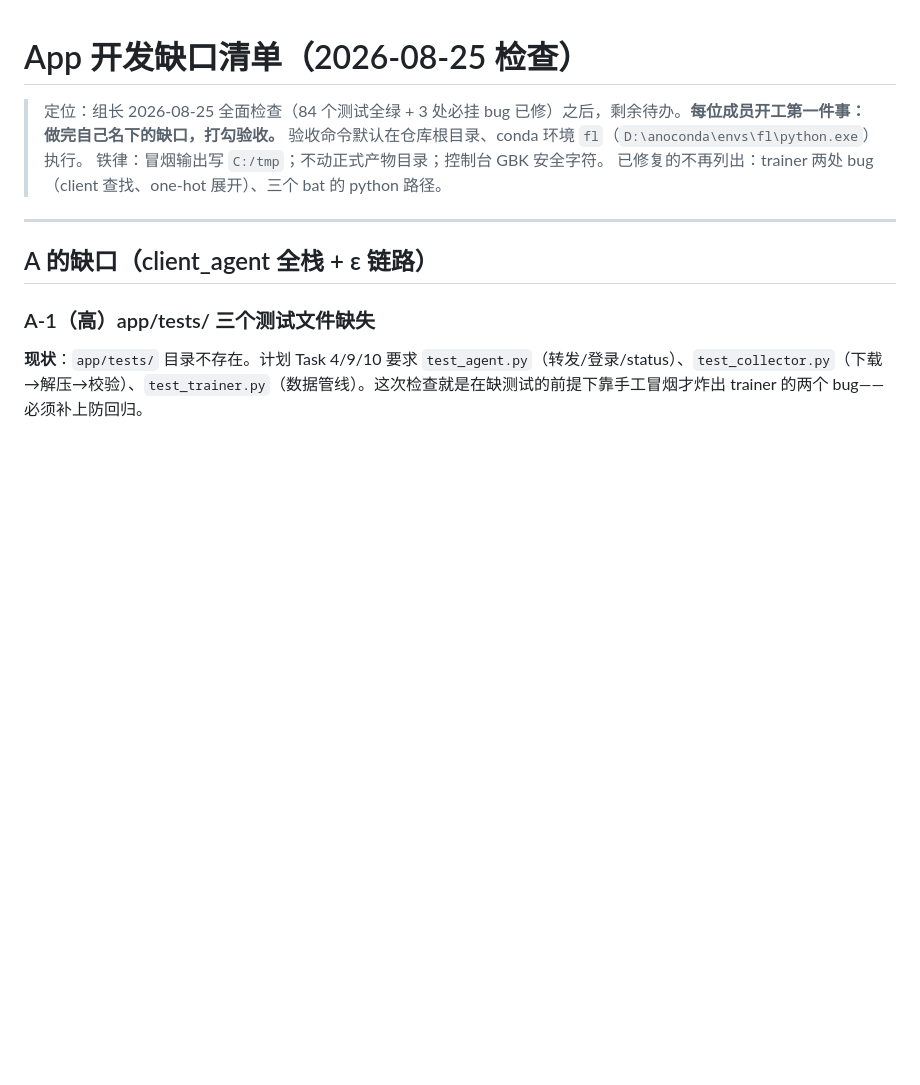
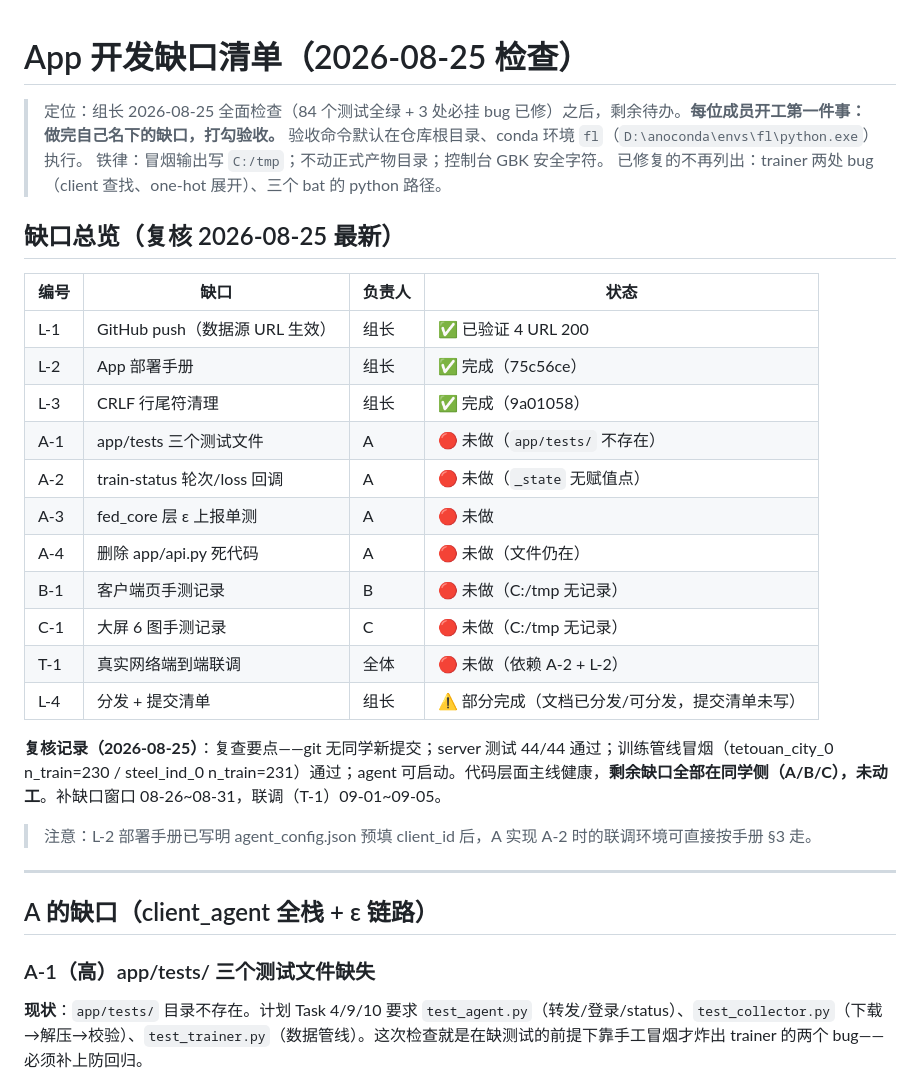
Before and after one commit to sdcs13669/Personalized-Federated-Learning-Power-Forecasting-System, a Markdown page: docs/App缺口清单.md, the part around the change. Drawn GitHub-style; blank space fills up the shorter version.

Commit message:
docs: 缺口清单复核记录（L-1~3 完成，A/B/C 侧缺口未动工）
Co-Authored-By: Claude Opus 4.7 <noreply@anthropic.com>

```diff
--- a/docs/App缺口清单.md
+++ b/docs/App缺口清单.md
@@ -4,6 +4,26 @@
 > 验收命令默认在仓库根目录、conda 环境 `fl`（`D:\anoconda\envs\fl\python.exe`）执行。
 > 铁律：冒烟输出写 `C:/tmp`；不动正式产物目录；控制台 GBK 安全字符。
 > 已修复的不再列出：trainer 两处 bug（client 查找、one-hot 展开）、三个 bat 的 python 路径。
+
+## 缺口总览（复核 2026-08-25 最新）
+
+| 编号 | 缺口 | 负责人 | 状态 |
+|------|------|--------|------|
+| L-1 | GitHub push（数据源 URL 生效） | 组长 | ✅ 已验证 4 URL 200 |
+| L-2 | App 部署手册 | 组长 | ✅ 完成（75c56ce） |
+| L-3 | CRLF 行尾符清理 | 组长 | ✅ 完成（9a01058） |
+| A-1 | app/tests 三个测试文件 | A | 🔴 未做（`app/tests/` 不存在） |
+| A-2 | train-status 轮次/loss 回调 | A | 🔴 未做（`_state` 无赋值点） |
+| A-3 | fed_core 层 ε 上报单测 | A | 🔴 未做 |
+| A-4 | 删除 app/api.py 死代码 | A | 🔴 未做（文件仍在） |
+| B-1 | 客户端页手测记录 | B | 🔴 未做（C:/tmp 无记录） |
+| C-1 | 大屏 6 图手测记录 | C | 🔴 未做（C:/tmp 无记录） |
+| T-1 | 真实网络端到端联调 | 全体 | 🔴 未做（依赖 A-2 + L-2） |
+| L-4 | 分发 + 提交清单 | 组长 | ⚠️ 部分完成（文档已分发/可分发，提交清单未写） |
+
+**复核记录（2026-08-25）**：复查要点——git 无同学新提交；server 测试 44/44 通过；训练管线冒烟（tetouan_city_0 n_train=230 / steel_ind_0 n_train=231）通过；agent 可启动。代码层面主线健康，**剩余缺口全部在同学侧（A/B/C），未动工**。补缺口窗口 08-26~08-31，联调（T-1）09-01~09-05。
+
+> 注意：L-2 部署手册已写明 agent_config.json 预填 client_id 后，A 实现 A-2 时的联调环境可直接按手册 §3 走。
 
 ---
 
```
